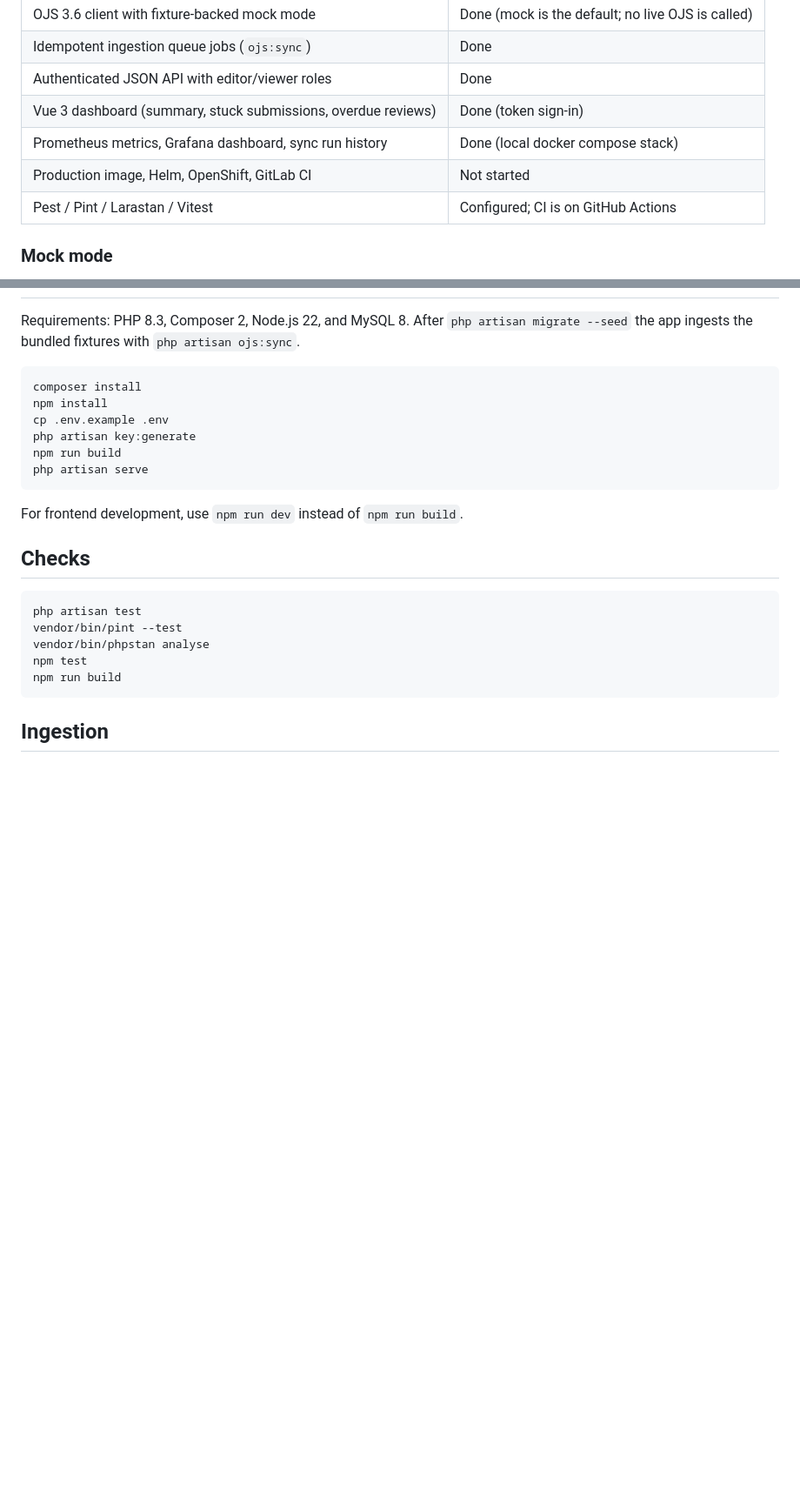
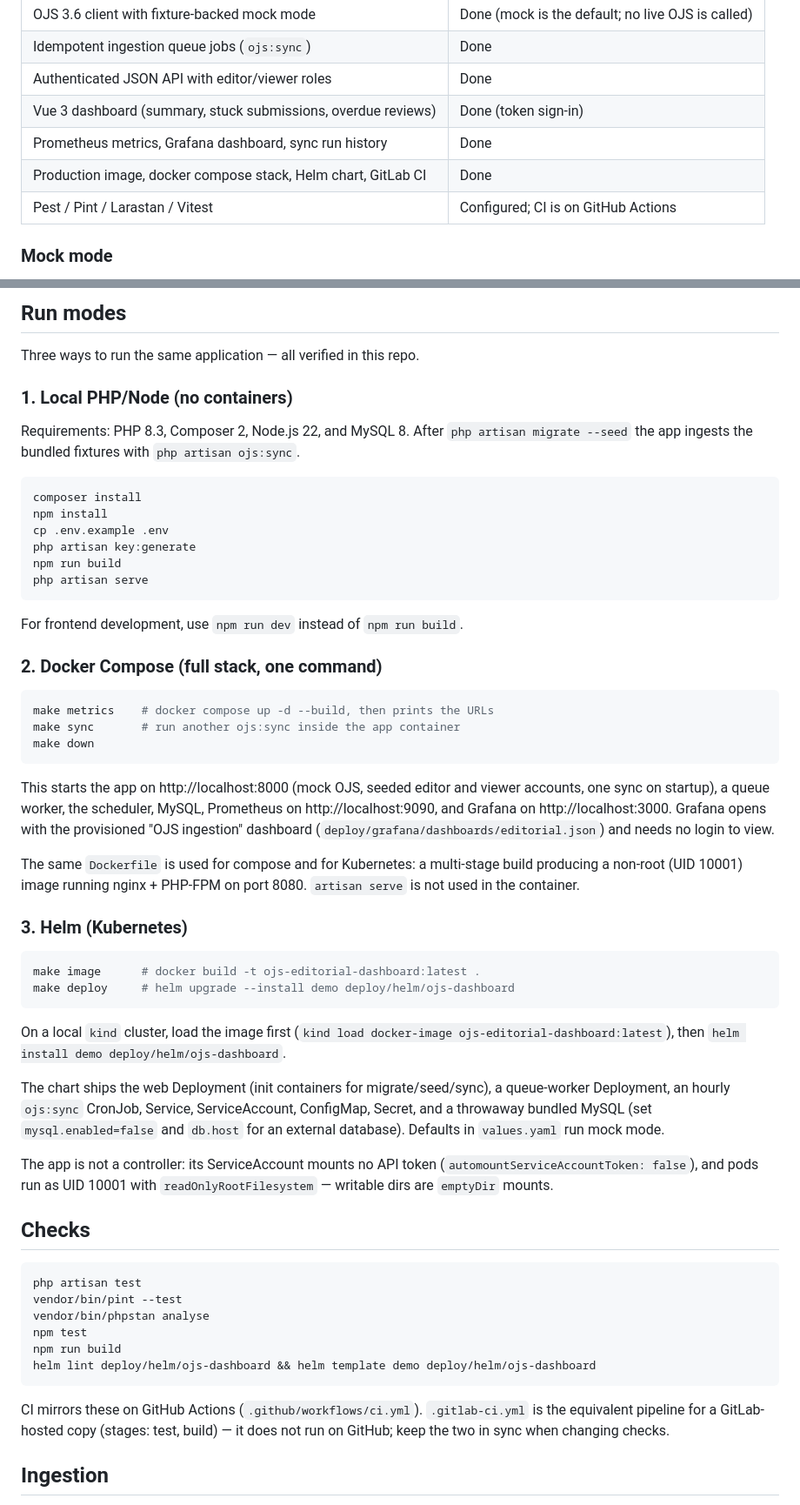
Before and after one commit to IV-cmd/ojs-editorial-dashboard, a Markdown page: README.md, 2 parts joined by grey strips. Shown at 87% size. Drawn GitHub-style; blank space fills up the shorter version.

````diff
--- a/README.md
+++ b/README.md
@@ -14,8 +14,8 @@ A personal learning project: an operational dashboard over OJS 3.6 REST API data
 | Idempotent ingestion queue jobs (`ojs:sync`) | Done |
 | Authenticated JSON API with editor/viewer roles | Done |
 | Vue 3 dashboard (summary, stuck submissions, overdue reviews) | Done (token sign-in) |
-| Prometheus metrics, Grafana dashboard, sync run history | Done (local docker compose stack) |
-| Production image, Helm, OpenShift, GitLab CI | Not started |
+| Prometheus metrics, Grafana dashboard, sync run history | Done |
+| Production image, docker compose stack, Helm chart, GitLab CI | Done |
 | Pest / Pint / Larastan / Vitest | Configured; CI is on GitHub Actions |
 
 ### Mock mode
@@ -26,3 +40,8 @@ The OJS client defaults to a fixture-backed mock driver, so the app runs with no
+## Run modes
+
+Three ways to run the same application — all verified in this repo.
+
+### 1. Local PHP/Node (no containers)
 
 Requirements: PHP 8.3, Composer 2, Node.js 22, and MySQL 8. After `php artisan migrate --seed` the app ingests the bundled fixtures with `php artisan ojs:sync`.
 
@@ -37,6 +56,31 @@ php artisan serve
 
 For frontend development, use `npm run dev` instead of `npm run build`.
 
+### 2. Docker Compose (full stack, one command)
+
+```sh
+make metrics    # docker compose up -d --build, then prints the URLs
+make sync       # run another ojs:sync inside the app container
+make down
+```
+
+This starts the app on http://localhost:8000 (mock OJS, seeded editor and viewer accounts, one sync on startup), a queue worker, the scheduler, MySQL, Prometheus on http://localhost:9090, and Grafana on http://localhost:3000. Grafana opens with the provisioned "OJS ingestion" dashboard (`deploy/grafana/dashboards/editorial.json`) and needs no login to view.
+
+The same `Dockerfile` is used for compose and for Kubernetes: a multi-stage build producing a non-root (UID 10001) image running nginx + PHP-FPM on port 8080. `artisan serve` is not used in the container.
+
+### 3. Helm (Kubernetes)
+
+```sh
+make image      # docker build -t ojs-editorial-dashboard:latest .
+make deploy     # helm upgrade --install demo deploy/helm/ojs-dashboard
+```
+
+On a local `kind` cluster, load the image first (`kind load docker-image ojs-editorial-dashboard:latest`), then `helm install demo deploy/helm/ojs-dashboard`.
+
+The chart ships the web Deployment (init containers for migrate/seed/sync), a queue-worker Deployment, an hourly `ojs:sync` CronJob, Service, ServiceAccount, ConfigMap, Secret, and a throwaway bundled MySQL (set `mysql.enabled=false` and `db.host` for an external database). Defaults in `values.yaml` run mock mode.
+
+The app is not a controller: its ServiceAccount mounts no API token (`automountServiceAccountToken: false`), and pods run as UID 10001 with `readOnlyRootFilesystem` — writable dirs are `emptyDir` mounts.
+
 ## Checks
 
 ```sh
@@ -45,7 +89,10 @@ vendor/bin/pint --test
 vendor/bin/phpstan analyse
 npm test
 npm run build
+helm lint deploy/helm/ojs-dashboard && helm template demo deploy/helm/ojs-dashboard
 ```
+
+CI mirrors these on GitHub Actions (`.github/workflows/ci.yml`). `.gitlab-ci.yml` is the equivalent pipeline for a GitLab-hosted copy (stages: test, build) — it does not run on GitHub; keep the two in sync when changing checks.
 
 ## Ingestion
 
````
Also changed, not shown: other parts of README.md (+57 -19 lines), docs/screenshots/dashboard-overdue.png (added), docs/screenshots/dashboard-summary.png (added), docs/screenshots/grafana.png (added), 3 other files.
